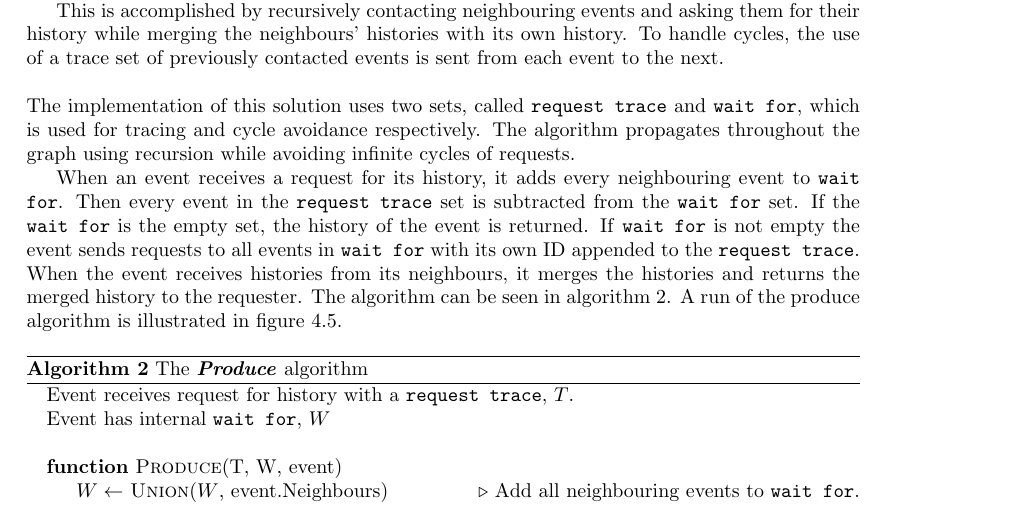
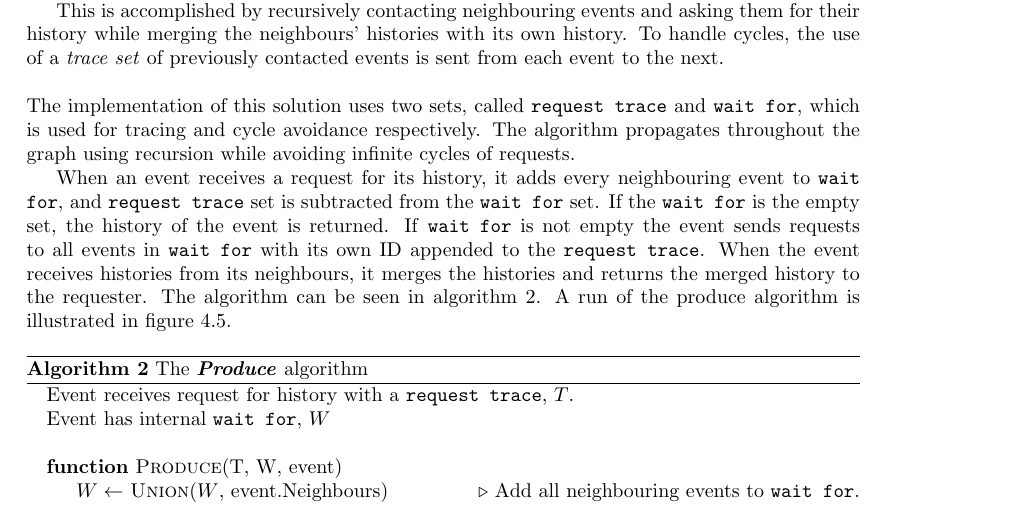
Before and after one commit to mikaellindemann/Distributed-Consensus, a LaTeX document (doc/texv2/DistributedConsensus.tex, which reads doc/texv2/4connect/connectinghistories.tex): part of page 26 of 49, cut so that both start at the same text. Compiled offline with pdfLaTeX.

Commit message:
Minor change.

```diff
--- a/doc/texv2/4connect/connectinghistories.tex
+++ b/doc/texv2/4connect/connectinghistories.tex
@@ -125,11 +125,11 @@
 	\subsubsection{The Produce Algorithm}
 	Given a DCR graph where all events are reachable from the starting event, the algorithm should gather and merge the histories of each event in the graph into one global history.
 
-	This is accomplished by recursively contacting neighbouring events and asking them for their history while merging the neighbours' histories with its own history. To handle cycles, the use of a trace set of previously contacted events is sent from each event to the next.
+	This is accomplished by recursively contacting neighbouring events and asking them for their history while merging the neighbours' histories with its own history. To handle cycles, the use of a \textit{trace set} of previously contacted events is sent from each event to the next.
 
 	\newpar The implementation of this solution uses two sets, called \texttt{request trace} and \texttt{wait for}, which is used for tracing and cycle avoidance respectively. The algorithm propagates throughout the graph using recursion while avoiding infinite cycles of requests.
 
-	When an event receives a request for its history, it adds every neighbouring event to \texttt{wait for}. Then every event in the \texttt{request trace} set is subtracted from the \texttt{wait for} set. If the \texttt{wait for} is the empty set, the history of the event is returned. If \texttt{wait for} is not empty the event sends requests to all events in \texttt{wait for} with its own ID appended to the \texttt{request trace}. When the event receives histories from its neighbours, it merges the histories and returns the merged history to the requester. The algorithm can be seen in \autoref{alg:produce}. A run of the produce algorithm is illustrated in \autoref{fig:connecting:recursive}.
+	When an event receives a request for its history, it adds every neighbouring event to \texttt{wait for}, and \texttt{request trace} set is subtracted from the \texttt{wait for} set. If the \texttt{wait for} is the empty set, the history of the event is returned. If \texttt{wait for} is not empty the event sends requests to all events in \texttt{wait for} with its own ID appended to the \texttt{request trace}. When the event receives histories from its neighbours, it merges the histories and returns the merged history to the requester. The algorithm can be seen in \autoref{alg:produce}. A run of the produce algorithm is illustrated in \autoref{fig:connecting:recursive}.
 
 	\begin{algorithm}
 	\begin{algorithmic}
```
